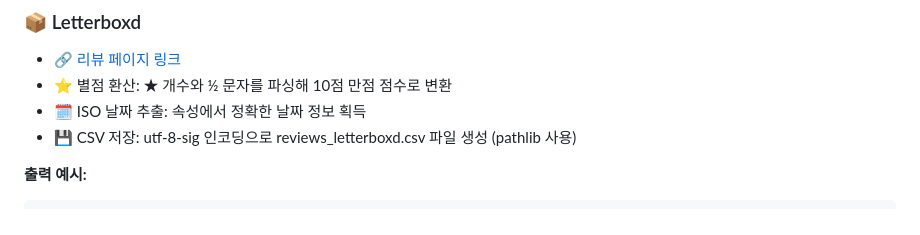
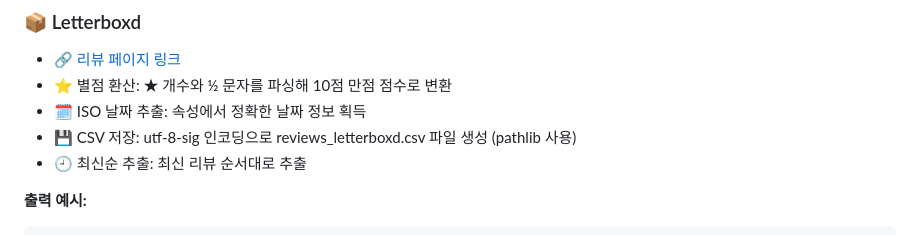
Before and after one commit to yonsei-ConU/YBIGTA_newbie_team_project, a Markdown page: README.md, the part around the change. Rendered like a GitHub page.

Commit message:
docs: edit README.md chlwhd

````diff
--- a/README.md
+++ b/README.md
@@ -165,6 +165,7 @@ date,rating,text
 - ⭐ 별점 환산: ★ 개수와 ½ 문자를 파싱해 10점 만점 점수로 변환
 - 🗓️ ISO 날짜 추출: <time datetime="…"> 속성에서 정확한 날짜 정보 획득
 - 💾 CSV 저장: utf-8-sig 인코딩으로 reviews_letterboxd.csv 파일 생성 (pathlib 사용)
+- 🕘 최신순 추출: 최신 리뷰 순서대로 추출
 
 **출력 예시:**
 ```
````
